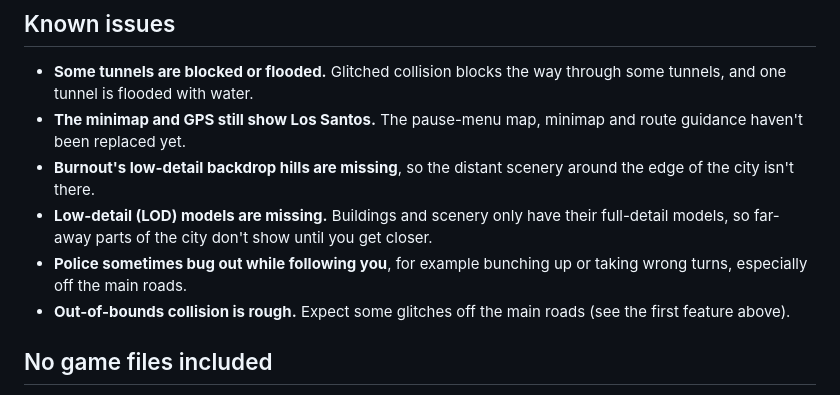
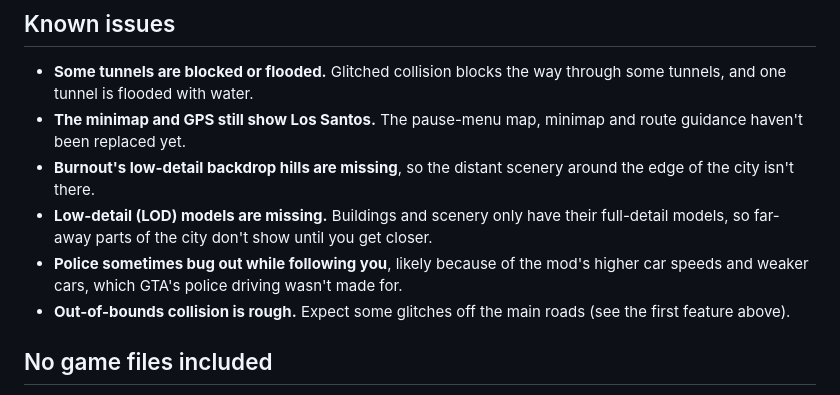
Before and after one commit to themwi98-png/gta-paradise, a Markdown page: README.md, the part around the change. Drawn GitHub-style.

Commit message:
README: likely cause of police pursuit trouble
Co-Authored-By: Claude Opus 5.5 <noreply@anthropic.com>

```diff
--- a/README.md
+++ b/README.md
@@ -30,8 +30,9 @@ The full list, with what's confirmed working, is in
 - **Low-detail (LOD) models are missing.** Buildings and scenery only have
   their full-detail models, so far-away parts of the city don't show until
   you get closer.
-- **Police sometimes bug out while following you**, for example bunching
-  up or taking wrong turns, especially off the main roads.
+- **Police sometimes bug out while following you**, likely because of the
+  mod's higher car speeds and weaker cars, which GTA's police driving
+  wasn't made for.
 - **Out-of-bounds collision is rough.** Expect some glitches off the main
   roads (see the first feature above).
 
```
